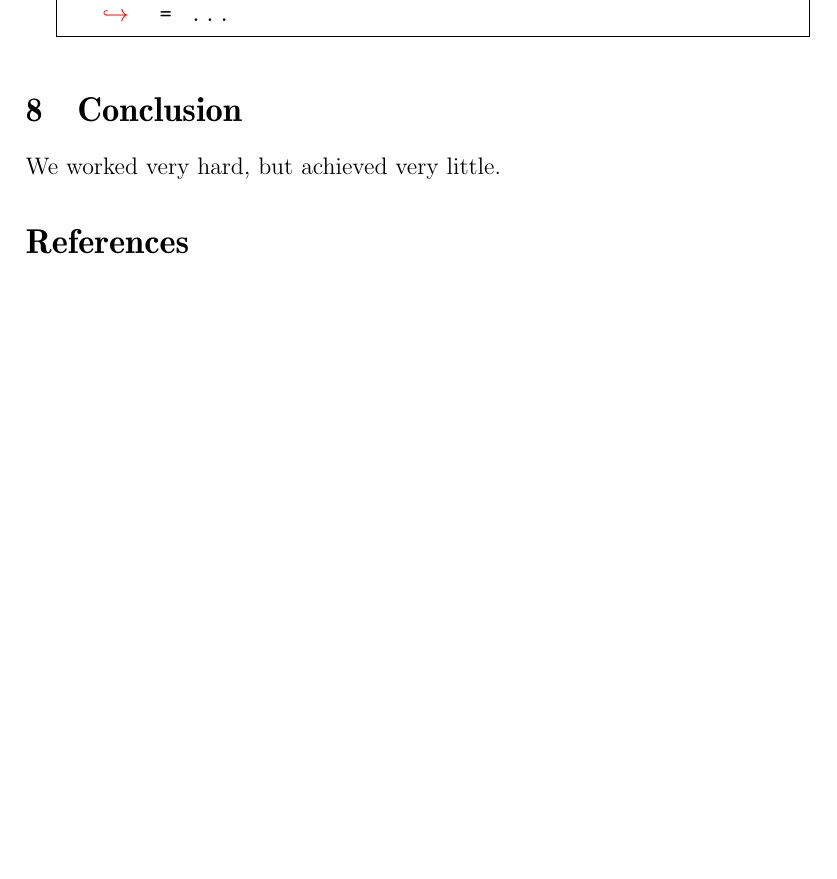
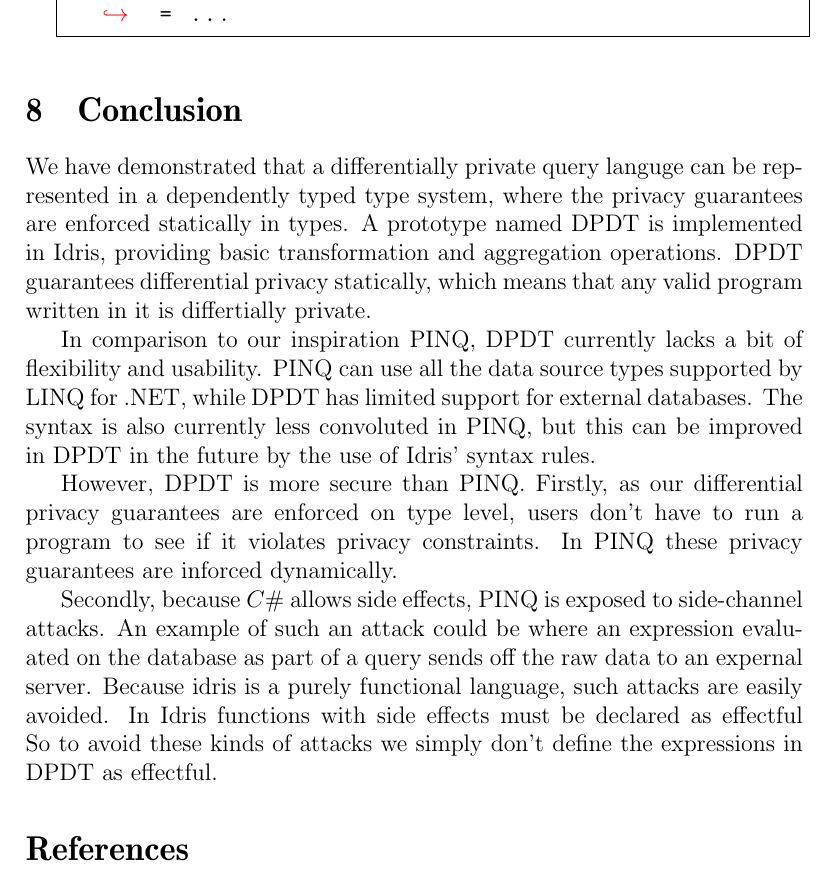
Before and after one commit to cassiebaer/ucph-msc-thesis-dpdt, a LaTeX paper (docs/main.tex): part of page 26 of 26 before the commit and part of page 26 of 27 after it, cut so that both start at the same text, the shorter picture padded with empty space. Compiled offline with pdfLaTeX.

Commit message:
Add section conclusion

```diff
--- a/docs/main.tex
+++ b/docs/main.tex
@@ -848,7 +848,23 @@ syntax select [f] from [q] where [e] group by [e'] = ...
 
 \section{Conclusion}\label{sec:conclusion}
 
-We worked very hard, but achieved very little.
+We have demonstrated that a differentially private query languge can be represented in a dependently typed type system, where the privacy guarantees are enforced statically in types.
+A prototype named DPDT is implemented in Idris, providing basic transformation and aggregation operations.
+DPDT guarantees differential privacy statically, which means that any valid program written in it is differtially private.
+
+In comparison to our inspiration PINQ, DPDT currently lacks a bit of flexibility and usability.
+PINQ can use all the data source types supported by LINQ for .NET, while DPDT has limited support for external databases.
+The syntax is also currently less convoluted in PINQ, but this can be improved in DPDT in the future by the use of Idris' syntax rules.
+
+However, DPDT is more secure than PINQ.
+Firstly, as our differential privacy guarantees are enforced on type level, users don't have to run a program to see if it violates privacy constraints.
+In PINQ these privacy guarantees are inforced dynamically.
+
+Secondly, because $C\#$ allows side effects, PINQ is exposed to side-channel attacks.
+An example of such an attack could be where an expression evaluated on the database as part of a query sends off the raw data to an expernal server.
+Because idris is a purely functional language, such attacks are easily avoided.
+In Idris functions with side effects must be declared as effectful
+So to avoid these kinds of attacks we simply don't define the expressions in DPDT as effectful.
 
 \bibliographystyle{abbrv}
 \bibliography{main}
```
